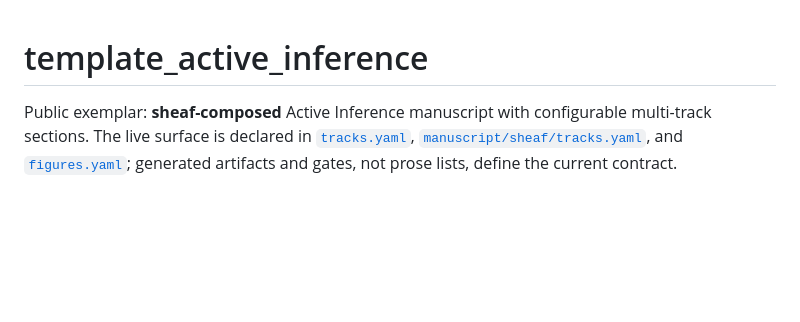
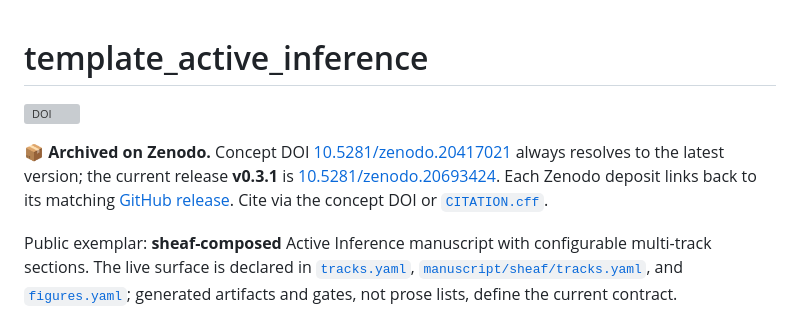
Before and after one commit to docxology/template_active_inference, a Markdown page: README.md, the part around the change. GitHub-like rendering; blank space fills up the shorter version; grey boxes are pictures that could not be loaded.

Commit message:
README: link to Zenodo (concept DOI 10.5281/zenodo.20417021)

```diff
--- a/README.md
+++ b/README.md
@@ -1,4 +1,8 @@
 # template_active_inference
+
+[![DOI](https://zenodo.org/badge/DOI/10.5281/zenodo.20417021.svg)](https://doi.org/10.5281/zenodo.20417021)
+
+📦 **Archived on Zenodo.** Concept DOI [10.5281/zenodo.20417021](https://doi.org/10.5281/zenodo.20417021) always resolves to the latest version; the current release **v0.3.1** is [10.5281/zenodo.20693424](https://doi.org/10.5281/zenodo.20693424). Each Zenodo deposit links back to its matching [GitHub release](https://github.com/docxology/template_active_inference/releases). Cite via the concept DOI or [`CITATION.cff`](CITATION.cff).
 
 Public exemplar: **sheaf-composed** Active Inference manuscript with configurable
 multi-track sections. The live surface is declared in [`tracks.yaml`](tracks.yaml),
```
